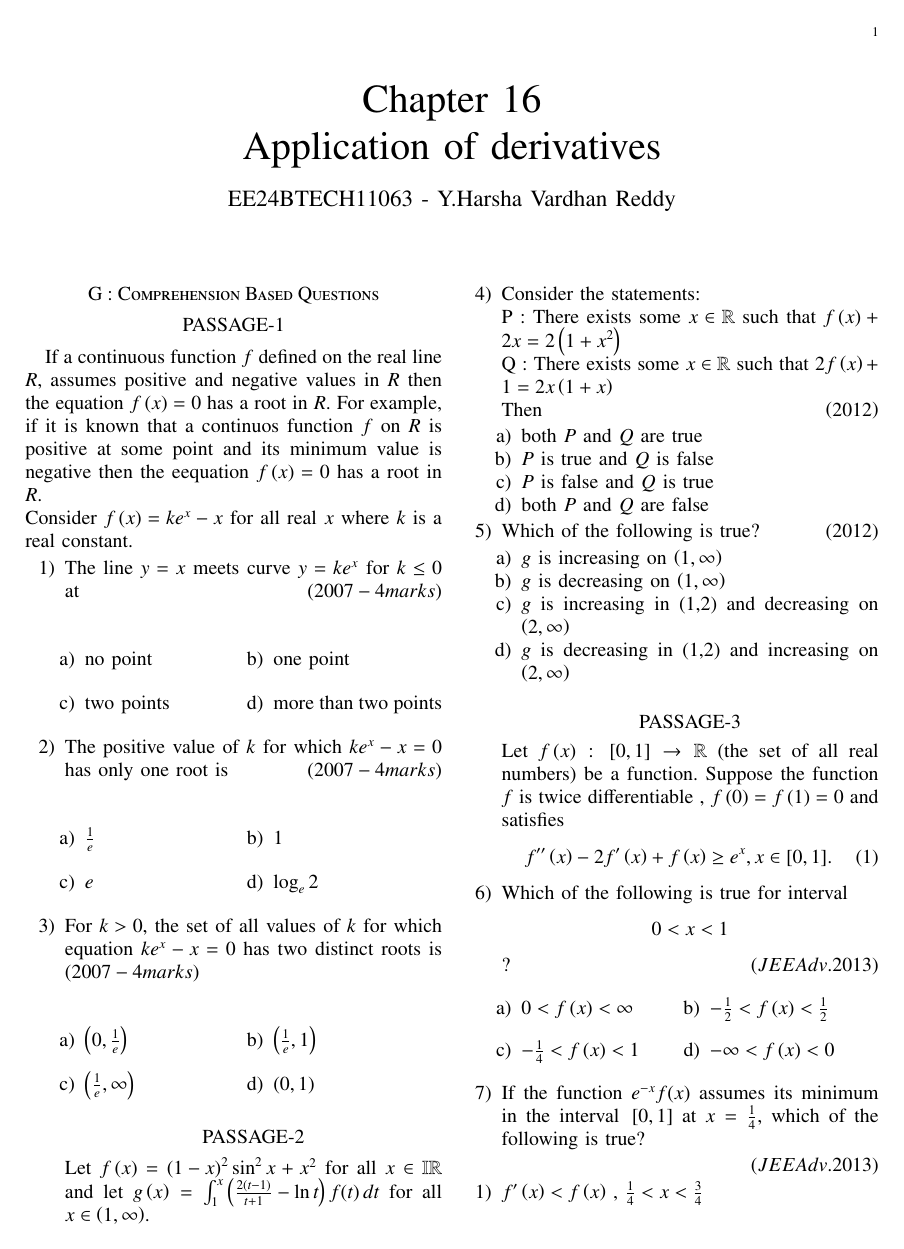
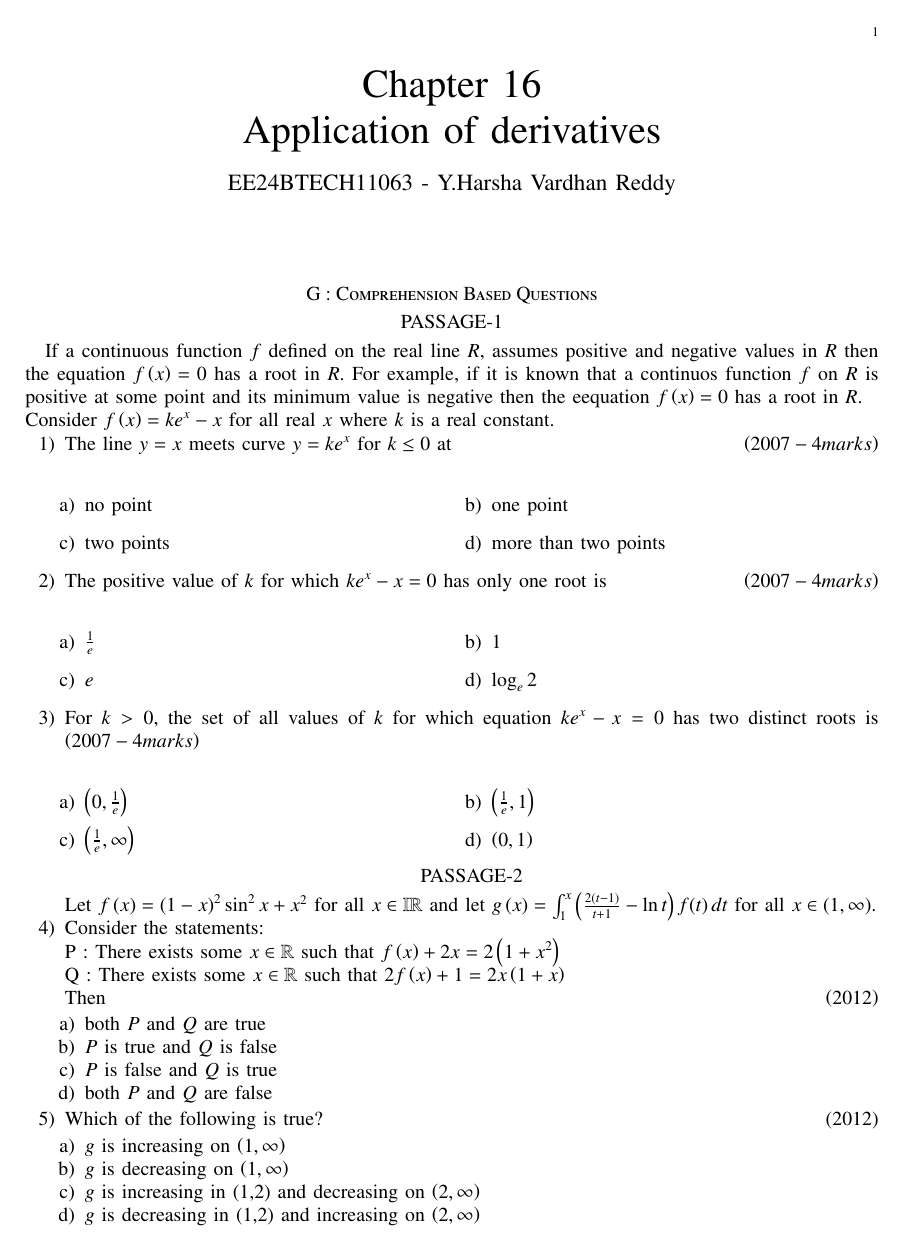
Before and after one commit to Harsha2635/EE1030, a LaTeX problem sheet (Assignment1/assign1.tex): page 1 of 2. Compiled offline with pdfLaTeX.

Commit message:
Update assign1.tex

```diff
--- a/Assignment1/assign1.tex
+++ b/Assignment1/assign1.tex
@@ -1,7 +1,7 @@
 %iffalse
 \let\negmedspace\undefined
 \let\negthickspace\undefined
-\documentclass[journal,,12pt,twocolumn]{IEEEtran}
+\documentclass[journal,,12pt,onecolumn]{IEEEtran}
 \usepackage{cite}
 \usepackage{amsmath,amssymb,amsfonts,amsthm}
 \usepackage{algorithmic}
```
Also changed, not shown: Assignment1/assign1.tex (2 more changed lines).
